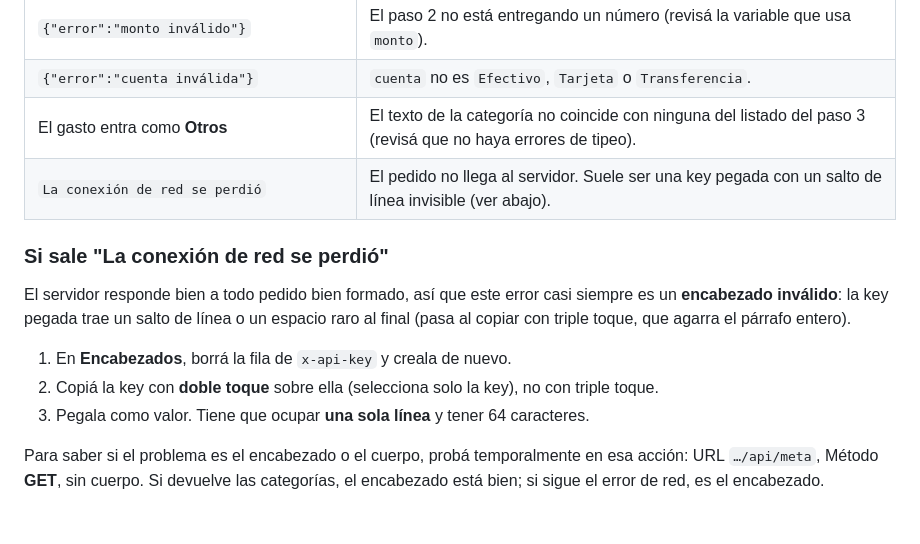
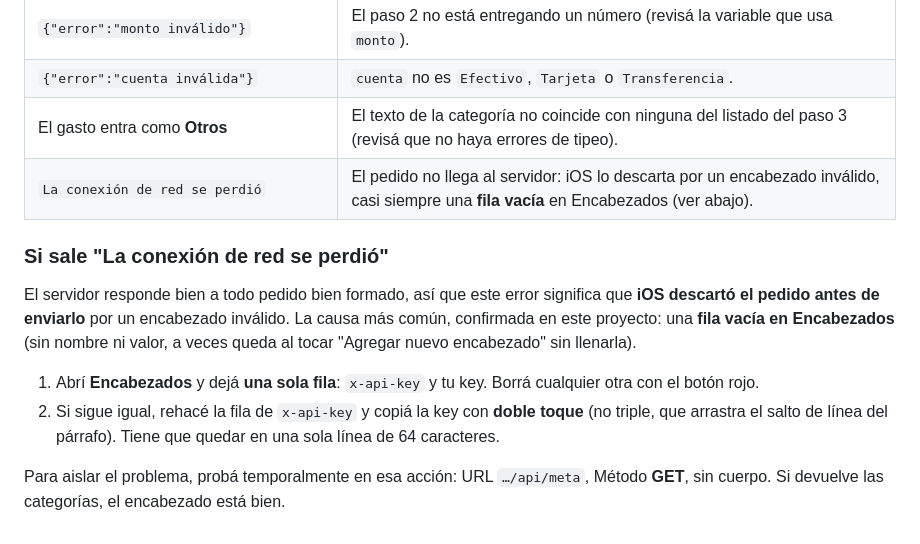
Before and after one commit to GuillermoBogado/GASTOS, a Markdown page: docs/ATAJOS.md, the part around the change. Drawn GitHub-style.

Commit message:
ATAJOS.md: la causa real de "La conexión de red se perdió" era una fila vacía
Confirmado con el usuario: al borrar un encabezado vacío el atajo funcionó.
La guía atribuía el error a un salto de línea en la key; se corrige.

Co-Authored-By: Claude Sonnet 5 <noreply@anthropic.com>

```diff
--- a/docs/ATAJOS.md
+++ b/docs/ATAJOS.md
@@ -53,14 +53,13 @@ La respuesta es corta a propósito: `{"ok":true,"id":"…","texto":"Gs. 150.000
 | `{"error":"monto inválido"}` | El paso 2 no está entregando un número (revisá la variable que usa `monto`). |
 | `{"error":"cuenta inválida"}` | `cuenta` no es `Efectivo`, `Tarjeta` o `Transferencia`. |
 | El gasto entra como **Otros** | El texto de la categoría no coincide con ninguna del listado del paso 3 (revisá que no haya errores de tipeo). |
-| `La conexión de red se perdió` | El pedido no llega al servidor. Suele ser una key pegada con un salto de línea invisible (ver abajo). |
+| `La conexión de red se perdió` | El pedido no llega al servidor: iOS lo descarta por un encabezado inválido, casi siempre una **fila vacía** en Encabezados (ver abajo). |
 
 ### Si sale "La conexión de red se perdió"
 
-El servidor responde bien a todo pedido bien formado, así que este error casi siempre es un **encabezado inválido**: la key pegada trae un salto de línea o un espacio raro al final (pasa al copiar con triple toque, que agarra el párrafo entero).
+El servidor responde bien a todo pedido bien formado, así que este error significa que **iOS descartó el pedido antes de enviarlo** por un encabezado inválido. La causa más común, confirmada en este proyecto: una **fila vacía en Encabezados** (sin nombre ni valor, a veces queda al tocar "Agregar nuevo encabezado" sin llenarla).
 
-1. En **Encabezados**, borrá la fila de `x-api-key` y creala de nuevo.
-2. Copiá la key con **doble toque** sobre ella (selecciona solo la key), no con triple toque.
-3. Pegala como valor. Tiene que ocupar **una sola línea** y tener 64 caracteres.
+1. Abrí **Encabezados** y dejá **una sola fila**: `x-api-key` y tu key. Borrá cualquier otra con el botón rojo.
+2. Si sigue igual, rehacé la fila de `x-api-key` y copiá la key con **doble toque** (no triple, que arrastra el salto de línea del párrafo). Tiene que quedar en una sola línea de 64 caracteres.
 
-Para saber si el problema es el encabezado o el cuerpo, probá temporalmente en esa acción: URL `…/api/meta`, Método **GET**, sin cuerpo. Si devuelve las categorías, el encabezado está bien; si sigue el error de red, es el encabezado.
+Para aislar el problema, probá temporalmente en esa acción: URL `…/api/meta`, Método **GET**, sin cuerpo. Si devuelve las categorías, el encabezado está bien.
```
